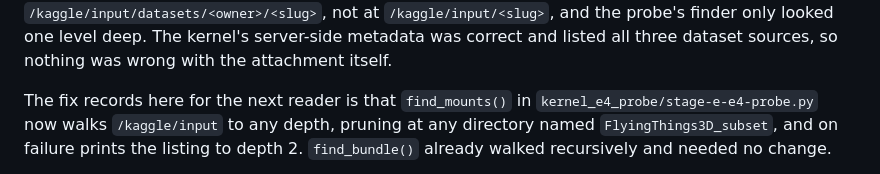
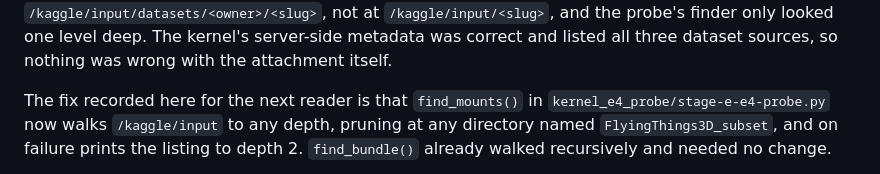
Before and after one commit to Vishnu-3727/stereo-depth-vision, a Markdown page: stage_e_recipe/kaggle/GATE_RESULTS.md, the part around the change. Drawn GitHub-style.

Commit message:
docs(stage-e): fix a grammar slip in the E4 probe addendum

```diff
--- a/stage_e_recipe/kaggle/GATE_RESULTS.md
+++ b/stage_e_recipe/kaggle/GATE_RESULTS.md
@@ -124,7 +124,7 @@ probe's finder only looked one level deep. The kernel's server-side metadata was
 correct and listed all three dataset sources, so nothing was wrong with the
 attachment itself.
 
-The fix records here for the next reader is that `find_mounts()` in
+The fix recorded here for the next reader is that `find_mounts()` in
 `kernel_e4_probe/stage-e-e4-probe.py` now walks `/kaggle/input` to any depth,
 pruning at any directory named `FlyingThings3D_subset`, and on failure prints
 the listing to depth 2. `find_bundle()` already walked recursively and needed
```
